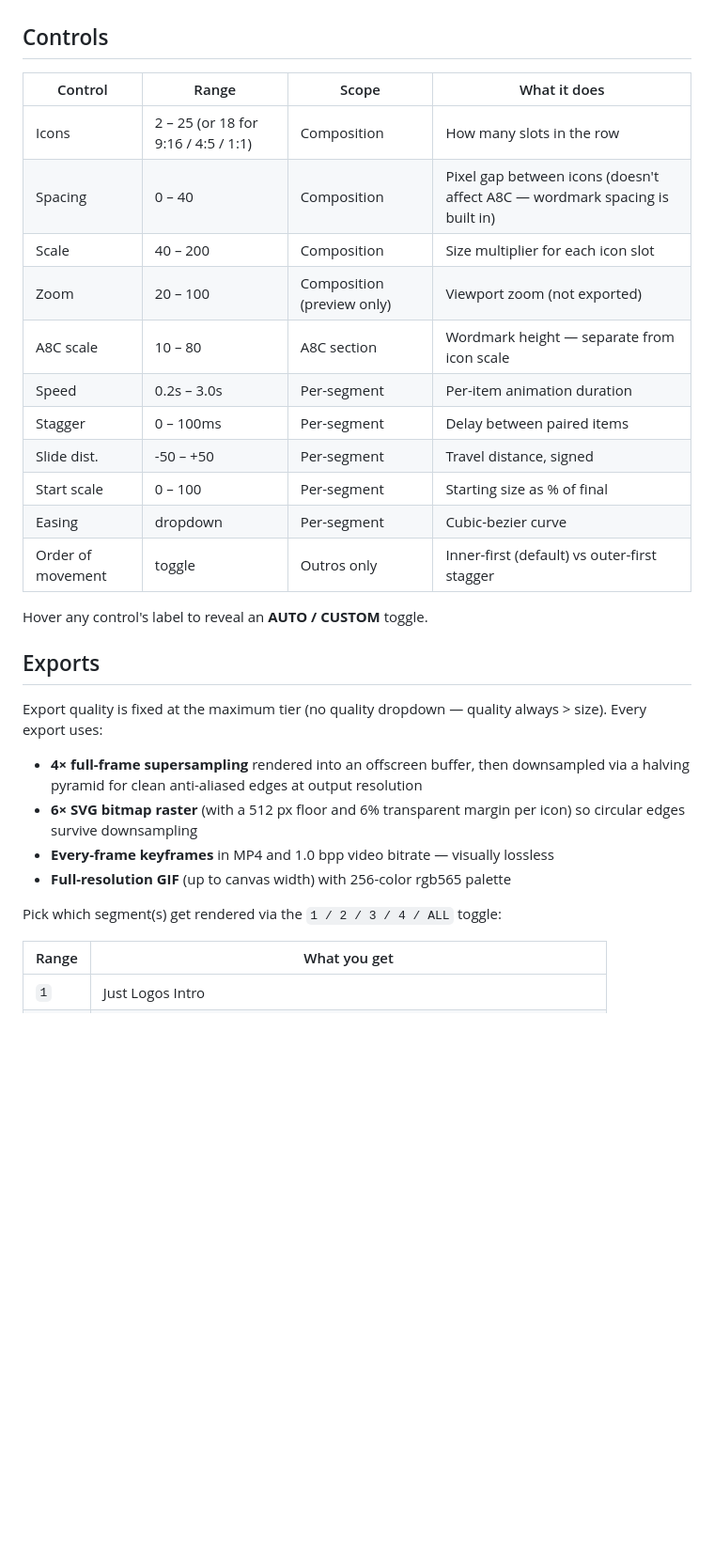
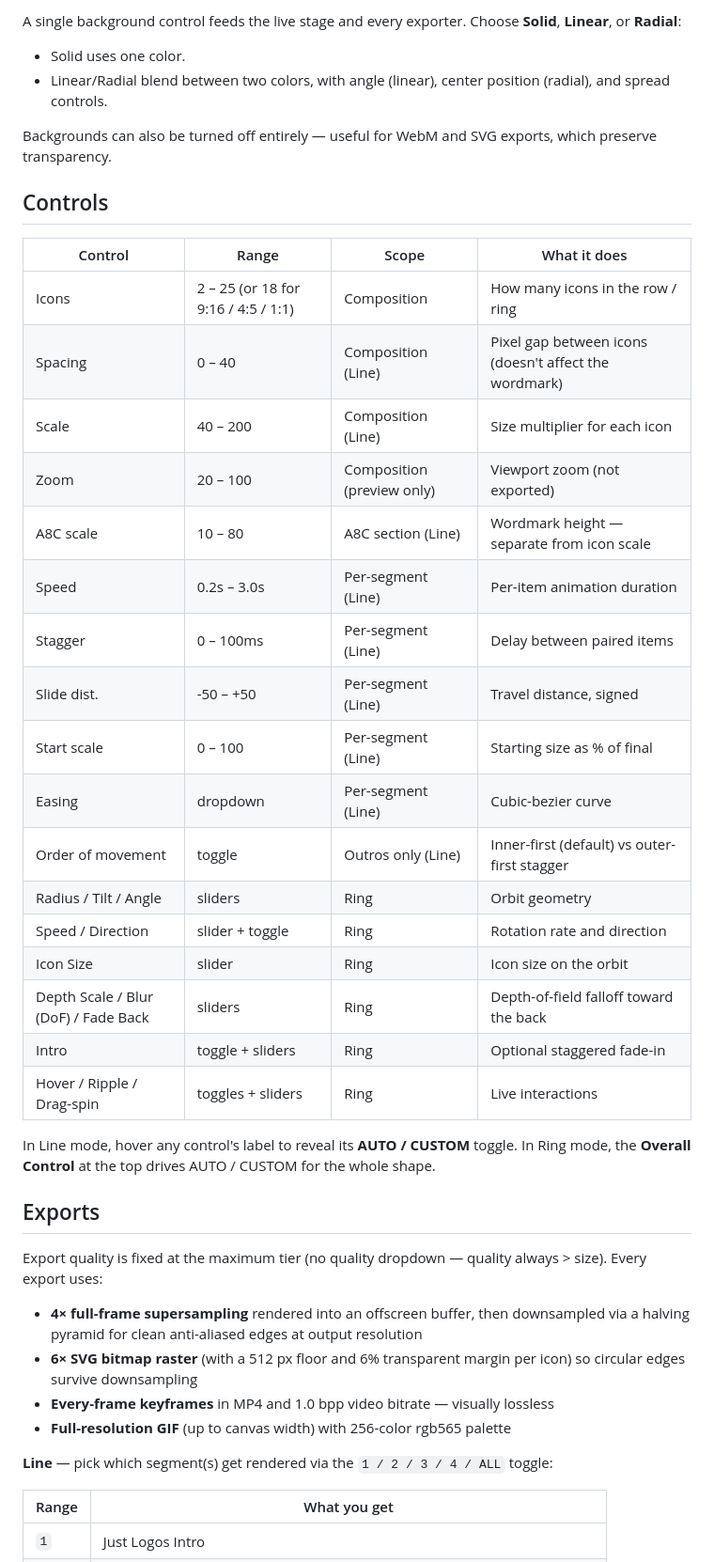
Before and after one commit to nick-a8c/product-logos-slide-tool, a Markdown page: README.md, the part around one of its changes. Shown at 94% size. Drawn GitHub-style; blank space fills up the shorter version.

```diff
--- a/README.md
+++ b/README.md
@@ -71,20 +100,33 @@ Three play buttons live in the bottom bar:
+A single background control feeds the live stage and every exporter. Choose **Solid**, **Linear**, or **Radial**:
+
+- Solid uses one color.
+- Linear/Radial blend between two colors, with angle (linear), center position (radial), and spread controls.
+
+Backgrounds can also be turned off entirely — useful for WebM and SVG exports, which preserve transparency.
+
 ## Controls
 
 | Control | Range | Scope | What it does |
 |---|---|---|---|
-| Icons | 2 – 25 (or 18 for 9:16 / 4:5 / 1:1) | Composition | How many slots in the row |
-| Spacing | 0 – 40 | Composition | Pixel gap between icons (doesn't affect A8C — wordmark spacing is built in) |
-| Scale | 40 – 200 | Composition | Size multiplier for each icon slot |
+| Icons | 2 – 25 (or 18 for 9:16 / 4:5 / 1:1) | Composition | How many icons in the row / ring |
+| Spacing | 0 – 40 | Composition (Line) | Pixel gap between icons (doesn't affect the wordmark) |
+| Scale | 40 – 200 | Composition (Line) | Size multiplier for each icon |
 | Zoom | 20 – 100 | Composition (preview only) | Viewport zoom (not exported) |
-| A8C scale | 10 – 80 | A8C section | Wordmark height — separate from icon scale |
-| Speed | 0.2s – 3.0s | Per-segment | Per-item animation duration |
-| Stagger | 0 – 100ms | Per-segment | Delay between paired items |
-| Slide dist. | -50 – +50 | Per-segment | Travel distance, signed |
-| Start scale | 0 – 100 | Per-segment | Starting size as % of final |
-| Easing | dropdown | Per-segment | Cubic-bezier curve |
-| Order of movement | toggle | Outros only | Inner-first (default) vs outer-first stagger |
+| A8C scale | 10 – 80 | A8C section (Line) | Wordmark height — separate from icon scale |
+| Speed | 0.2s – 3.0s | Per-segment (Line) | Per-item animation duration |
+| Stagger | 0 – 100ms | Per-segment (Line) | Delay between paired items |
+| Slide dist. | -50 – +50 | Per-segment (Line) | Travel distance, signed |
+| Start scale | 0 – 100 | Per-segment (Line) | Starting size as % of final |
+| Easing | dropdown | Per-segment (Line) | Cubic-bezier curve |
+| Order of movement | toggle | Outros only (Line) | Inner-first (default) vs outer-first stagger |
+| Radius / Tilt / Angle | sliders | Ring | Orbit geometry |
+| Speed / Direction | slider + toggle | Ring | Rotation rate and direction |
+| Icon Size | slider | Ring | Icon size on the orbit |
+| Depth Scale / Blur (DoF) / Fade Back | sliders | Ring | Depth-of-field falloff toward the back |
+| Intro | toggle + sliders | Ring | Optional staggered fade-in |
+| Hover / Ripple / Drag-spin | toggles + sliders | Ring | Live interactions |
 
-Hover any control's label to reveal an **AUTO / CUSTOM** toggle.
+In Line mode, hover any control's label to reveal its **AUTO / CUSTOM** toggle. In Ring mode, the **Overall Control** at the top drives AUTO / CUSTOM for the whole shape.
 
 ## Exports
 
@@ -95,7 +137,7 @@ Export quality is fixed at the maximum tier (no quality dropdown — quality alw
 - **Every-frame keyframes** in MP4 and 1.0 bpp video bitrate — visually lossless
 - **Full-resolution GIF** (up to canvas width) with 256-color rgb565 palette
 
-Pick which segment(s) get rendered via the `1 / 2 / 3 / 4 / ALL` toggle:
+**Line** — pick which segment(s) get rendered via the `1 / 2 / 3 / 4 / ALL` toggle:
 
 | Range | What you get |
 |---|---|
```
Also changed, not shown: other parts of README.md (+73 -27 lines).
